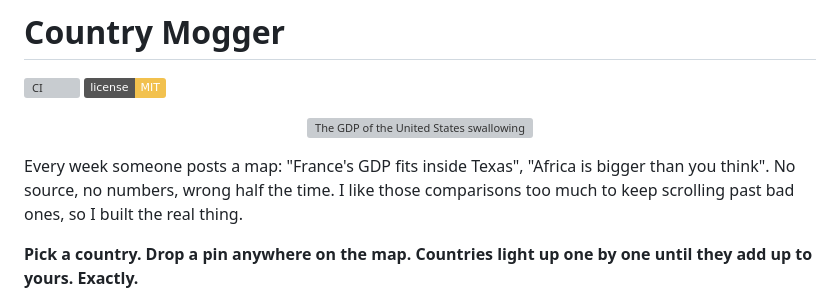
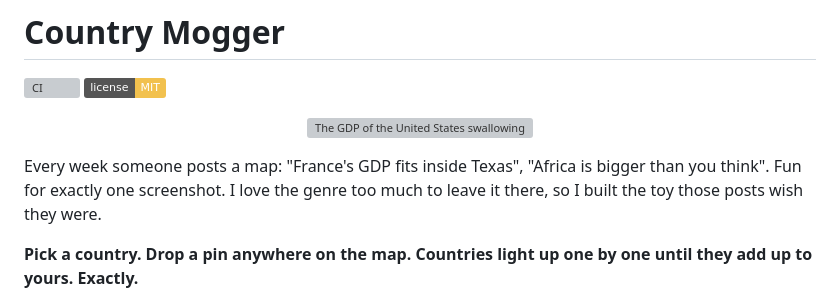
Before and after one commit to cijjas/country-mogger, a Markdown page: README.md, the part around the change. Drawn GitHub-style; badges without logos; grey boxes are pictures that could not be loaded.

Commit message:
Reword README opener
Claude-Session: https://claude.ai/code/session_01TVraYV9dj1aYehPS4rLFKg

```diff
--- a/README.md
+++ b/README.md
@@ -7,7 +7,7 @@
   <img src=".github/demo.gif" alt="The GDP of the United States swallowing 69 countries, animated" width="760" />
 </p>
 
-Every week someone posts a map: "France's GDP fits inside Texas", "Africa is bigger than you think". No source, no numbers, wrong half the time. I like those comparisons too much to keep scrolling past bad ones, so I built the real thing.
+Every week someone posts a map: "France's GDP fits inside Texas", "Africa is bigger than you think". Fun for exactly one screenshot. I love the genre too much to leave it there, so I built the toy those posts wish they were.
 
 **Pick a country. Drop a pin anywhere on the map. Countries light up one by one until they add up to yours. Exactly.**
 
```
